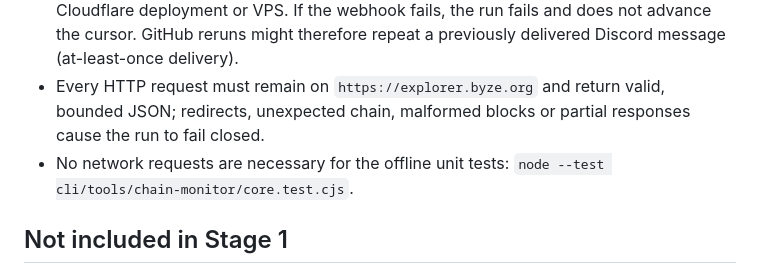
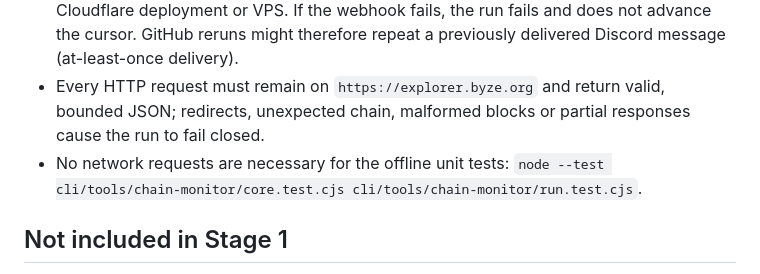
Before and after one commit to ContractP2P/byze-p2pool-cli, a Markdown page: docs/chain-monitoring.md, the part around the change. GitHub-like rendering.

Commit message:
fix(monitor): run tests across PowerShell and POSIX runners

```diff
--- a/docs/chain-monitoring.md
+++ b/docs/chain-monitoring.md
@@ -57,7 +57,7 @@ The schedule is at minute 17 and 47 (UTC), roughly every half hour; GitHub timin
 - Posts at most once per run, on new confirmed candidates, observed reorgs, or after 24h without a report. Keeps state and deduplicates candidate hashes in a **single public repository issue** created on first live run. Do not close or modify that issue.
 - Uses repository `GITHUB_TOKEN` with `issues:write` and `contents:read` only; no GitHub PAT, Cloudflare deployment or VPS. If the webhook fails, the run fails and does not advance the cursor. GitHub reruns might therefore repeat a previously delivered Discord message (at-least-once delivery).
 - Every HTTP request must remain on `https://explorer.byze.org` and return valid, bounded JSON; redirects, unexpected chain, malformed blocks or partial responses cause the run to fail closed.
-- No network requests are necessary for the offline unit tests: `node --test cli/tools/chain-monitor/core.test.cjs`.
+- No network requests are necessary for the offline unit tests: `node --test cli/tools/chain-monitor/core.test.cjs cli/tools/chain-monitor/run.test.cjs`.
 
 ## Not included in Stage 1
 
```
